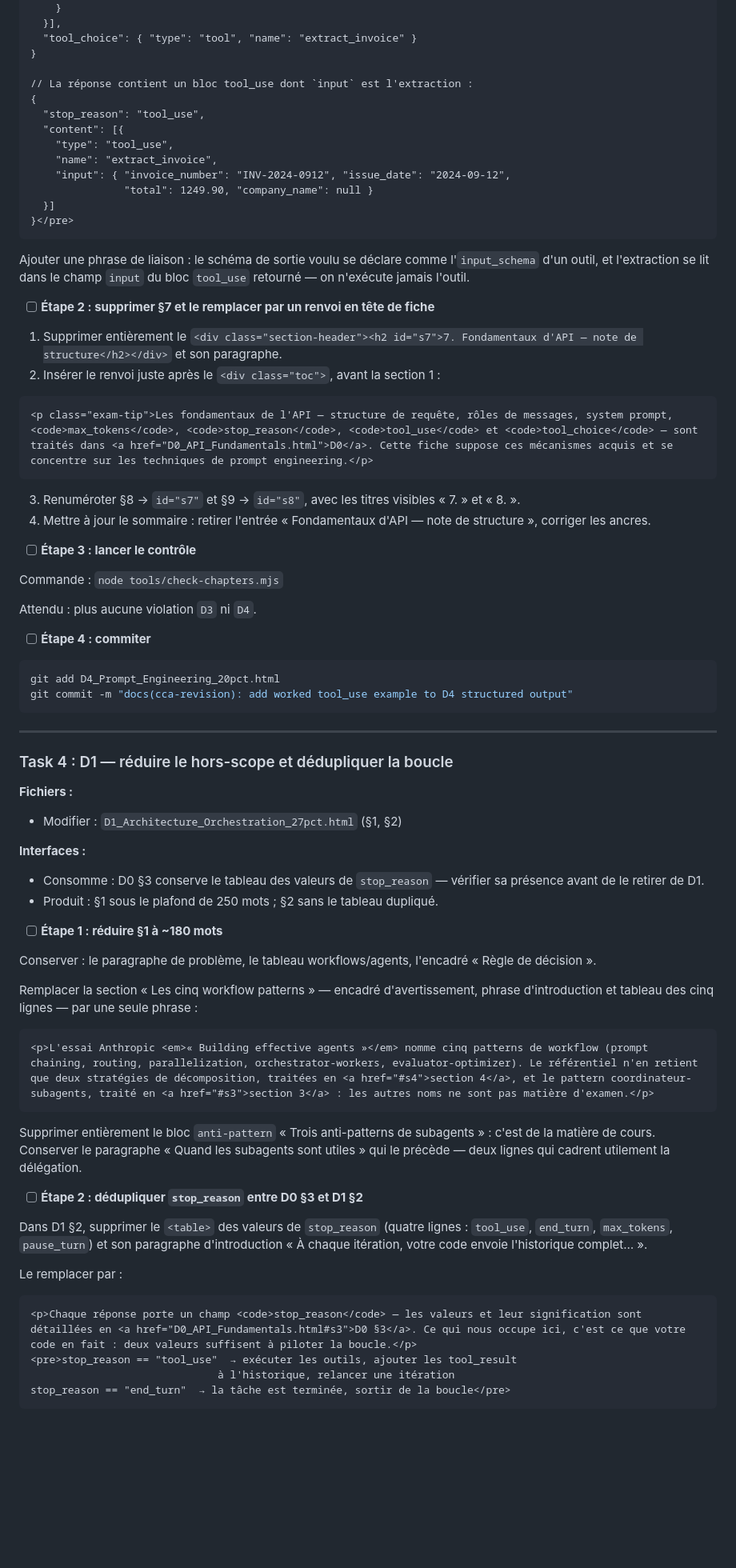
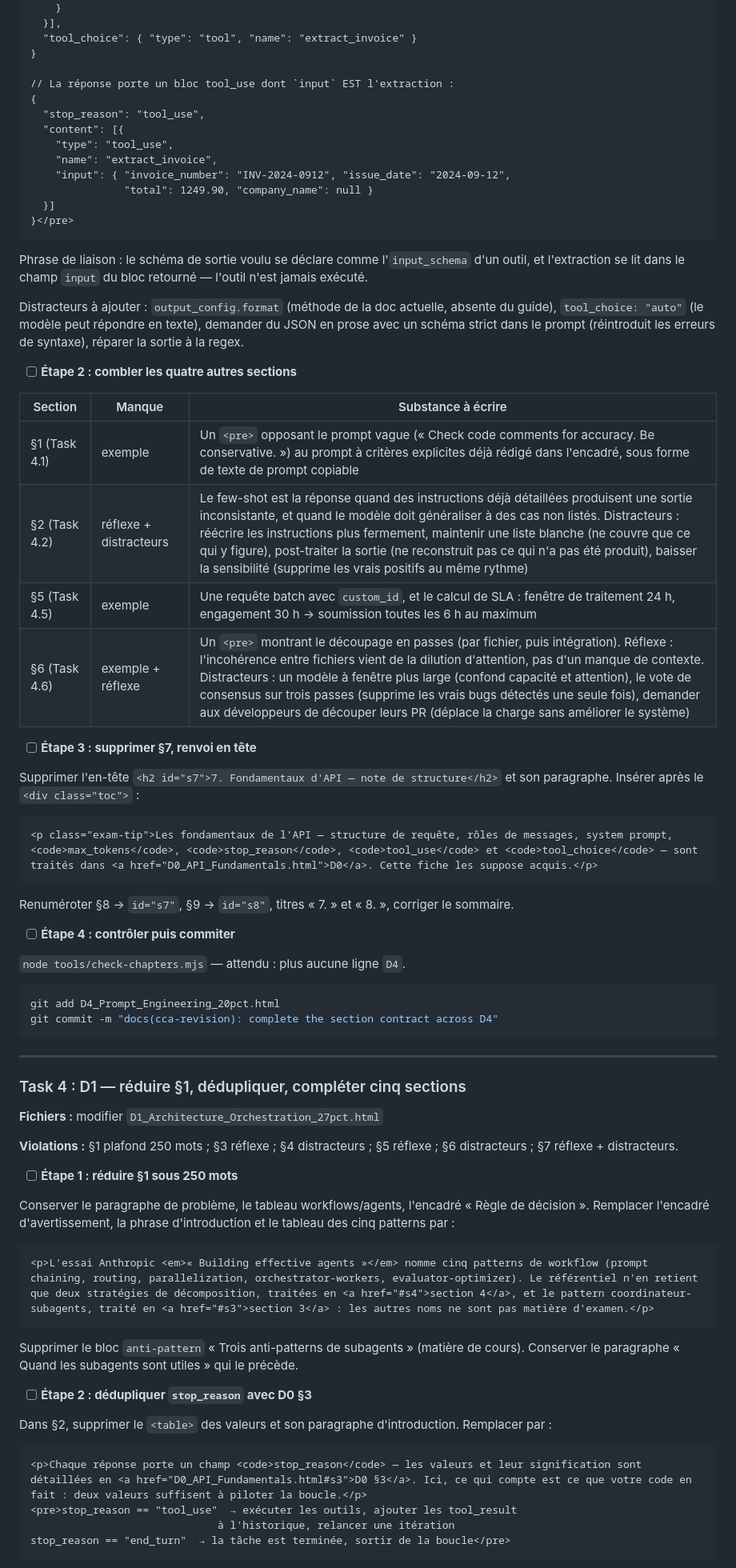
Before and after one commit to VictorNain26/cca-f-revision, a Markdown page: specs/2026-07-31-refonte-pedagogique-chapitres-plan.md, the part around one of its changes. Shown at 80% size. Drawn GitHub-style; blank space fills up the shorter version.

````diff
--- a/specs/2026-07-31-refonte-pedagogique-chapitres-plan.md
+++ b/specs/2026-07-31-refonte-pedagogique-chapitres-plan.md
@@ -268,7 +148,7 @@ L'encadré `key-concept` réécrit lors de l'alignement au guide reste en place.
   "tool_choice": { "type": "tool", "name": "extract_invoice" }
 }
 
-// La réponse contient un bloc tool_use dont `input` est l'extraction :
+// La réponse porte un bloc tool_use dont `input` EST l'extraction :
 {
   "stop_reason": "tool_use",
   "content": [{
@@ -280,64 +160,62 @@ L'encadré `key-concept` réécrit lors de l'alignement au guide reste en place.
 }</pre>
 ```
 
-Ajouter une phrase de liaison : le schéma de sortie voulu se déclare comme l'`input_schema` d'un outil, et l'extraction se lit dans le champ `input` du bloc `tool_use` retourné — on n'exécute jamais l'outil.
+Phrase de liaison : le schéma de sortie voulu se déclare comme l'`input_schema` d'un outil, et l'extraction se lit dans le champ `input` du bloc retourné — l'outil n'est jamais exécuté.
 
-- [ ] **Étape 2 : supprimer §7 et le remplacer par un renvoi en tête de fiche**
+Distracteurs à ajouter : `output_config.format` (méthode de la doc actuelle, absente du guide), `tool_choice: "auto"` (le modèle peut répondre en texte), demander du JSON en prose avec un schéma strict dans le prompt (réintroduit les erreurs de syntaxe), réparer la sortie à la regex.
 
-1. Supprimer entièrement le `<div class="section-header"><h2 id="s7">7. Fondamentaux d'API — note de structure</h2></div>` et son paragraphe.
-2. Insérer le renvoi juste après le `<div class="toc">`, avant la section 1 :
+- [ ] **Étape 2 : combler les quatre autres sections**
+
+| Section | Manque | Substance à écrire |
+|---|---|---|
+| §1 (Task 4.1) | exemple | Un `<pre>` opposant le prompt vague (« Check code comments for accuracy. Be conservative. ») au prompt à critères explicites déjà rédigé dans l'encadré, sous forme de texte de prompt copiable |
+| §2 (Task 4.2) | réflexe + distracteurs | Le few-shot est la réponse quand des instructions déjà détaillées produisent une sortie inconsistante, et quand le modèle doit généraliser à des cas non listés. Distracteurs : réécrire les instructions plus fermement, maintenir une liste blanche (ne couvre que ce qui y figure), post-traiter la sortie (ne reconstruit pas ce qui n'a pas été produit), baisser la sensibilité (supprime les vrais positifs au même rythme) |
+| §5 (Task 4.5) | exemple | Une requête batch avec `custom_id`, et le calcul de SLA : fenêtre de traitement 24 h, engagement 30 h → soumission toutes les 6 h au maximum |
+| §6 (Task 4.6) | exemple + réflexe | Un `<pre>` montrant le découpage en passes (par fichier, puis intégration). Réflexe : l'incohérence entre fichiers vient de la dilution d'attention, pas d'un manque de contexte. Distracteurs : un modèle à fenêtre plus large (confond capacité et attention), le vote de consensus sur trois passes (supprime les vrais bugs détectés une seule fois), demander aux développeurs de découper leurs PR (déplace la charge sans améliorer le système) |
+
+- [ ] **Étape 3 : supprimer §7, renvoi en tête**
+
+Supprimer l'en-tête `<h2 id="s7">7. Fondamentaux d'API — note de structure</h2>` et son paragraphe. Insérer après le `<div class="toc">` :
 
 ```html
-<p class="exam-tip">Les fondamentaux de l'API — structure de requête, rôles de messages, system prompt, <code>max_tokens</code>, <code>stop_reason</code>, <code>tool_use</code> et <code>tool_choice</code> — sont traités dans <a href="D0_API_Fundamentals.html">D0</a>. Cette fiche suppose ces mécanismes acquis et se concentre sur les techniques de prompt engineering.</p>
+<p class="exam-tip">Les fondamentaux de l'API — structure de requête, rôles de messages, system prompt, <code>max_tokens</code>, <code>stop_reason</code>, <code>tool_use</code> et <code>tool_choice</code> — sont traités dans <a href="D0_API_Fundamentals.html">D0</a>. Cette fiche les suppose acquis.</p>
 ```
 
-3. Renuméroter §8 → `id="s7"` et §9 → `id="s8"`, avec les titres visibles « 7. » et « 8. ».
-4. Mettre à jour le sommaire : retirer l'entrée « Fondamentaux d'API — note de structure », corriger les ancres.
+Renuméroter §8 → `id="s7"`, §9 → `id="s8"`, titres « 7. » et « 8. », corriger le sommaire.
 
-- [ ] **Étape 3 : lancer le contrôle**
+- [ ] **Étape 4 : contrôler puis commiter**
 
-Commande : `node tools/check-chapters.mjs`
-
-Attendu : plus aucune violation `D3` ni `D4`.
-
-- [ ] **Étape 4 : commiter**
+`node tools/check-chapters.mjs` — attendu : plus aucune ligne `D4`.
 
 ```bash
 git add D4_Prompt_Engineering_20pct.html
-git commit -m "docs(cca-revision): add worked tool_use example to D4 structured output"
+git commit -m "docs(cca-revision): complete the section contract across D4"
 ```
 
 ---
 
-### Task 4 : D1 — réduire le hors-scope et dédupliquer la boucle
+### Task 4 : D1 — réduire §1, dédupliquer, compléter cinq sections
 
-**Fichiers :**
-- Modifier : `D1_Architecture_Orchestration_27pct.html` (§1, §2)
+**Fichiers :** modifier `D1_Architecture_Orchestration_27pct.html`
 
-**Interfaces :**
-- Consomme : D0 §3 conserve le tableau des valeurs de `stop_reason` — vérifier sa présence avant de le retirer de D1.
-- Produit : §1 sous le plafond de 250 mots ; §2 sans le tableau dupliqué.
+**Violations :** §1 plafond 250 mots ; §3 réflexe ; §4 distracteurs ; §5 réflexe ; §6 distracteurs ; §7 réflexe + distracteurs.
 
-- [ ] **Étape 1 : réduire §1 à ~180 mots**
+- [ ] **Étape 1 : réduire §1 sous 250 mots**
 
-Conserver : le paragraphe de problème, le tableau workflows/agents, l'encadré « Règle de décision ».
-
-Remplacer la section « Les cinq workflow patterns » — encadré d'avertissement, phrase d'introduction et tableau des cinq lignes — par une seule phrase :
+Conserver le paragraphe de problème, le tableau workflows/agents, l'encadré « Règle de décision ». Remplacer l'encadré d'avertissement, la phrase d'introduction et le tableau des cinq patterns par :
 
 ```html
 <p>L'essai Anthropic <em>« Building effective agents »</em> nomme cinq patterns de workflow (prompt chaining, routing, parallelization, orchestrator-workers, evaluator-optimizer). Le référentiel n'en retient que deux stratégies de décomposition, traitées en <a href="#s4">section 4</a>, et le pattern coordinateur-subagents, traité en <a href="#s3">section 3</a> : les autres noms ne sont pas matière d'examen.</p>
 ```
 
-Supprimer entièrement le bloc `anti-pattern` « Trois anti-patterns de subagents » : c'est de la matière de cours. Conserver le paragraphe « Quand les subagents sont utiles » qui le précède — deux lignes qui cadrent utilement la délégation.
+Supprimer le bloc `anti-pattern` « Trois anti-patterns de subagents » (matière de cours). Conserver le paragraphe « Quand les subagents sont utiles » qui le précède.
 
-- [ ] **Étape 2 : dédupliquer `stop_reason` entre D0 §3 et D1 §2**
+- [ ] **Étape 2 : dédupliquer `stop_reason` avec D0 §3**
 
-Dans D1 §2, supprimer le `<table>` des valeurs de `stop_reason` (quatre lignes : `tool_use`, `end_turn`, `max_tokens`, `pause_turn`) et son paragraphe d'introduction « À chaque itération, votre code envoie l'historique complet… ».
-
-Le remplacer par :
+Dans §2, supprimer le `<table>` des valeurs et son paragraphe d'introduction. Remplacer par :
 
 ```html
-<p>Chaque réponse porte un champ <code>stop_reason</code> — les valeurs et leur signification sont détaillées en <a href="D0_API_Fundamentals.html#s3">D0 §3</a>. Ce qui nous occupe ici, c'est ce que votre code en fait : deux valeurs suffisent à piloter la boucle.</p>
+<p>Chaque réponse porte un champ <code>stop_reason</code> — les valeurs et leur signification sont détaillées en <a href="D0_API_Fundamentals.html#s3">D0 §3</a>. Ici, ce qui compte est ce que votre code en fait : deux valeurs suffisent à piloter la boucle.</p>
 <pre>stop_reason == "tool_use"  → exécuter les outils, ajouter les tool_result
                               à l'historique, relancer une itération
 stop_reason == "end_turn"  → la tâche est terminée, sortir de la boucle</pre>
````
Also changed, not shown: other parts of specs/2026-07-31-refonte-pedagogique-chapitres-plan.md (+115 -246 lines).
